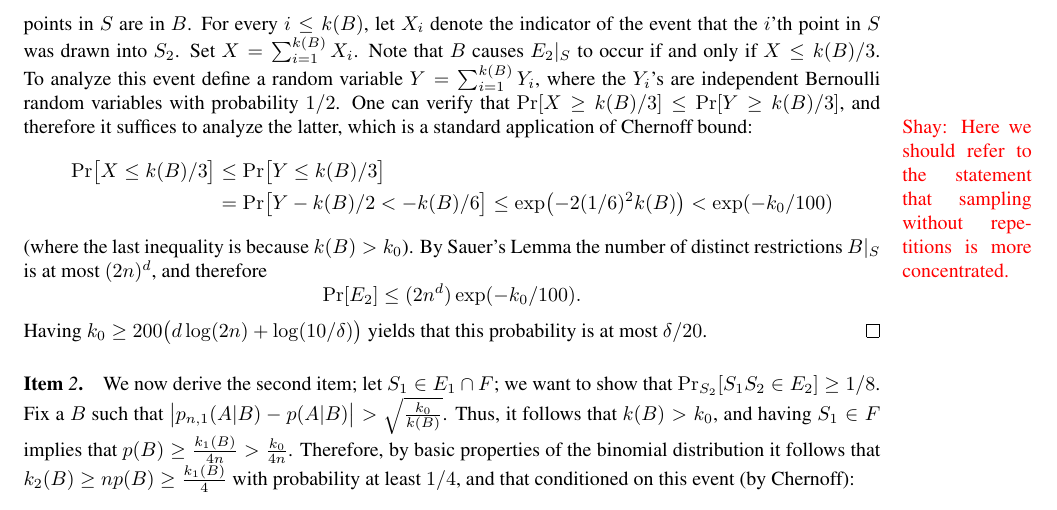
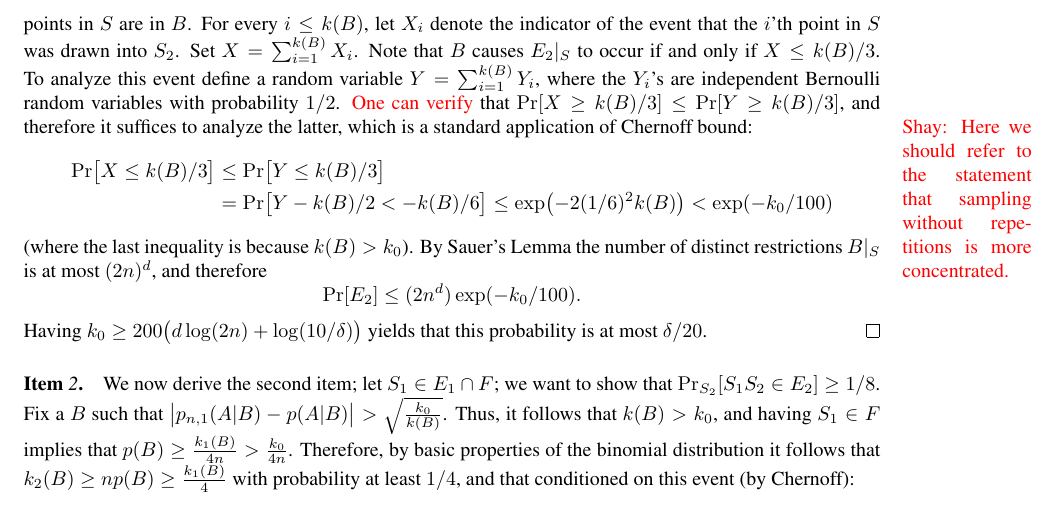
Before and after one commit to yoavfreund/GameTheoreticConfidence, a LaTeX document (ActiveBalls/UnifConfCondProb.tex): part of page 5 of 6, cut so that both start at the same text. Compiled offline with pdfLaTeX.

Commit message:
unifconv

```diff
--- a/ActiveBalls/UnifConfCondProb.tex
+++ b/ActiveBalls/UnifConfCondProb.tex
@@ -456,7 +456,7 @@ Set~$X=\sum_{i=1}^{k(B)}X_i$.
 Note that $B$ causes $E_2|_{\samp}$ to occur if and only if $X\leq k(B)/3$.
 To analyze this event define a random variable $Y=\sum_{i=1}^{k(B)}Y_i$,
 where the $Y_i$'s are independent Bernoulli random variables with probability $1/2$.
-One can verify that $\Pr[X\geq k(B)/3]\leq \Pr[Y\geq k(B)/3]$,
+\new{One can verify} that $\Pr[X\geq k(B)/3]\leq \Pr[Y\geq k(B)/3]$,
 and therefore it suffices to analyze the latter,
 which is a standard application of Chernoff bound:
 \shay{Here we should refer to the statement that sampling without repetitions is more concentrated.}
```
